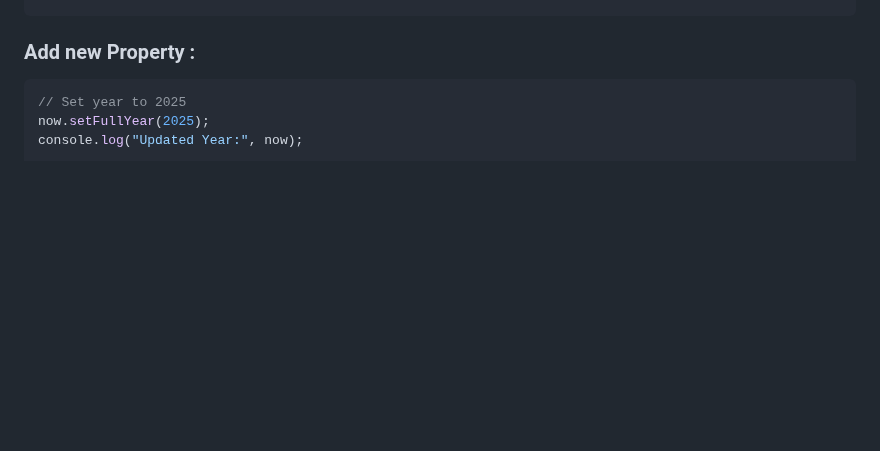
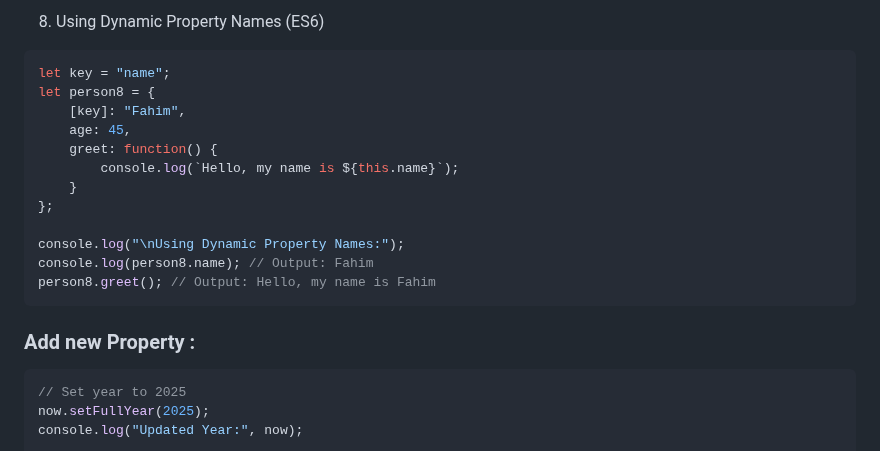
Before and after one commit to mdrijoanmaruf/web_dev, a Markdown page: Concept/C_3_JS.md, the part around one of its changes. GitHub-like rendering; blank space fills up the shorter version.

````diff
--- a/Concept/C_3_JS.md
+++ b/Concept/C_3_JS.md
@@ -349,3 +503,21 @@ person.greet();  // Calls the method: Output: Hello, my name is Mayank
+8. Using Dynamic Property Names (ES6)
+
+```javascript
+let key = "name";
+let person8 = {
+    [key]: "Fahim",
+    age: 45,
+    greet: function() {
+        console.log(`Hello, my name is ${this.name}`);
+    }
+};
+
+console.log("\nUsing Dynamic Property Names:");
+console.log(person8.name); // Output: Fahim
+person8.greet(); // Output: Hello, my name is Fahim
+```
+
+
 
 ### Add new Property :
 ```js
````
Also changed, not shown: other parts of Concept/C_3_JS.md (+158 -4 lines), Projects/Test.md (added, +144 -0 lines).
